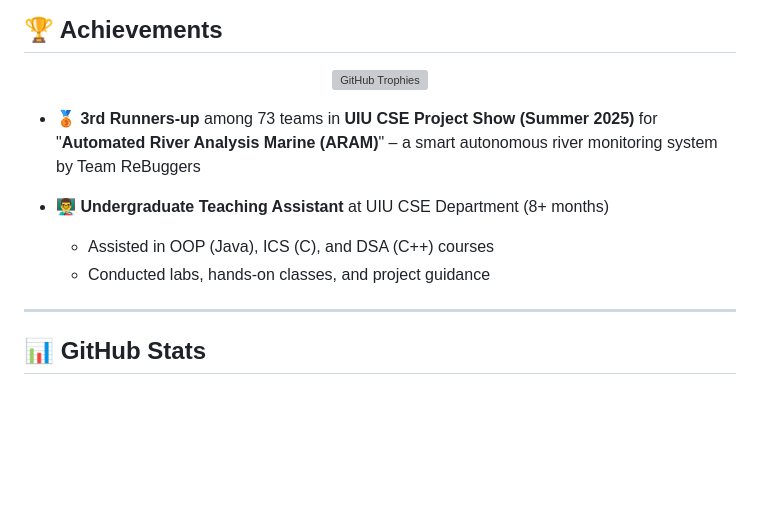
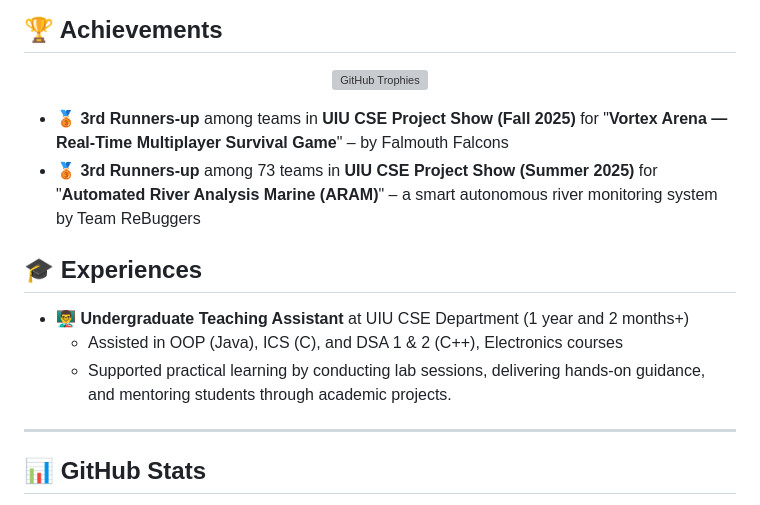
Before and after one commit to shadhinnandi/shadhinnandi, a Markdown page: README.md, the part around the change. Drawn GitHub-style; blank space fills up the shorter version; grey boxes are pictures that could not be loaded.

Commit message:
Revise teaching assistant experience in README
Updated experience details and corrected duration as an Undergraduate Teaching Assistant.

```diff
--- a/README.md
+++ b/README.md
@@ -137,11 +137,14 @@ I'm a passionate developer and researcher focused on Bioinformatics, Digital Ima
   <img src="https://github-profile-trophy.vercel.app/?username=shadhinnandi&theme=tokyonight&no-frame=true&row=1&column=7" alt="GitHub Trophies"/>
 </p>
 
+- 🥉 **3rd Runners-up** among  teams in **UIU CSE Project Show (Fall 2025)** for "**Vortex Arena — Real-Time Multiplayer Survival Game**" – by Falmouth Falcons
 - 🥉 **3rd Runners-up** among 73 teams in **UIU CSE Project Show (Summer 2025)** for "**Automated River Analysis Marine (ARAM)**" – a smart autonomous river monitoring system by Team ReBuggers
 
-- 👨‍🏫 **Undergraduate Teaching Assistant** at UIU CSE Department (8+ months)
-  - Assisted in OOP (Java), ICS (C), and DSA (C++) courses
-  - Conducted labs, hands-on classes, and project guidance
+## 🎓 Experiences
+
+- 👨‍🏫 **Undergraduate Teaching Assistant** at UIU CSE Department (1 year and 2 months+)
+  - Assisted in OOP (Java), ICS (C), and DSA 1 & 2 (C++), Electronics courses
+  - Supported practical learning by conducting lab sessions, delivering hands-on guidance, and mentoring students through academic projects.
 
 ---
 
```
